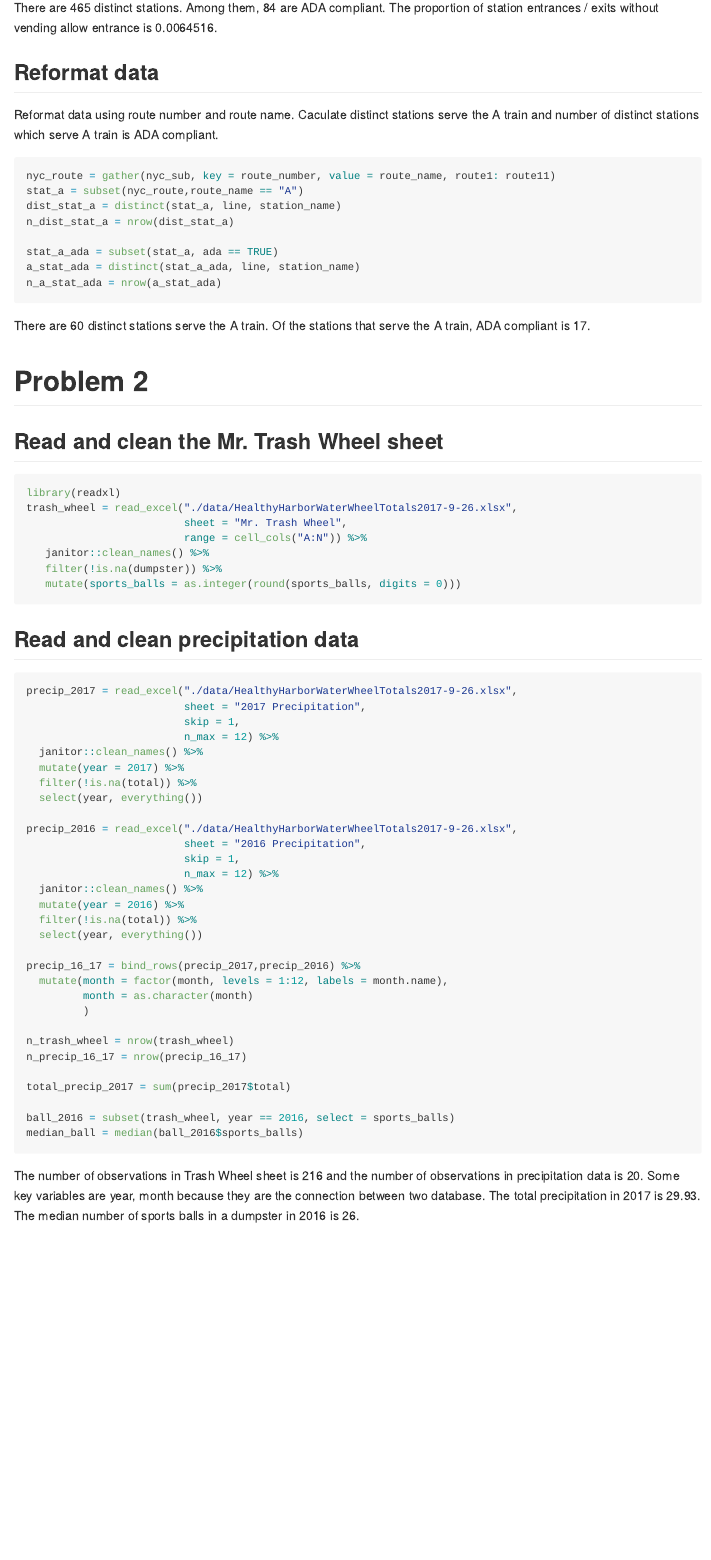
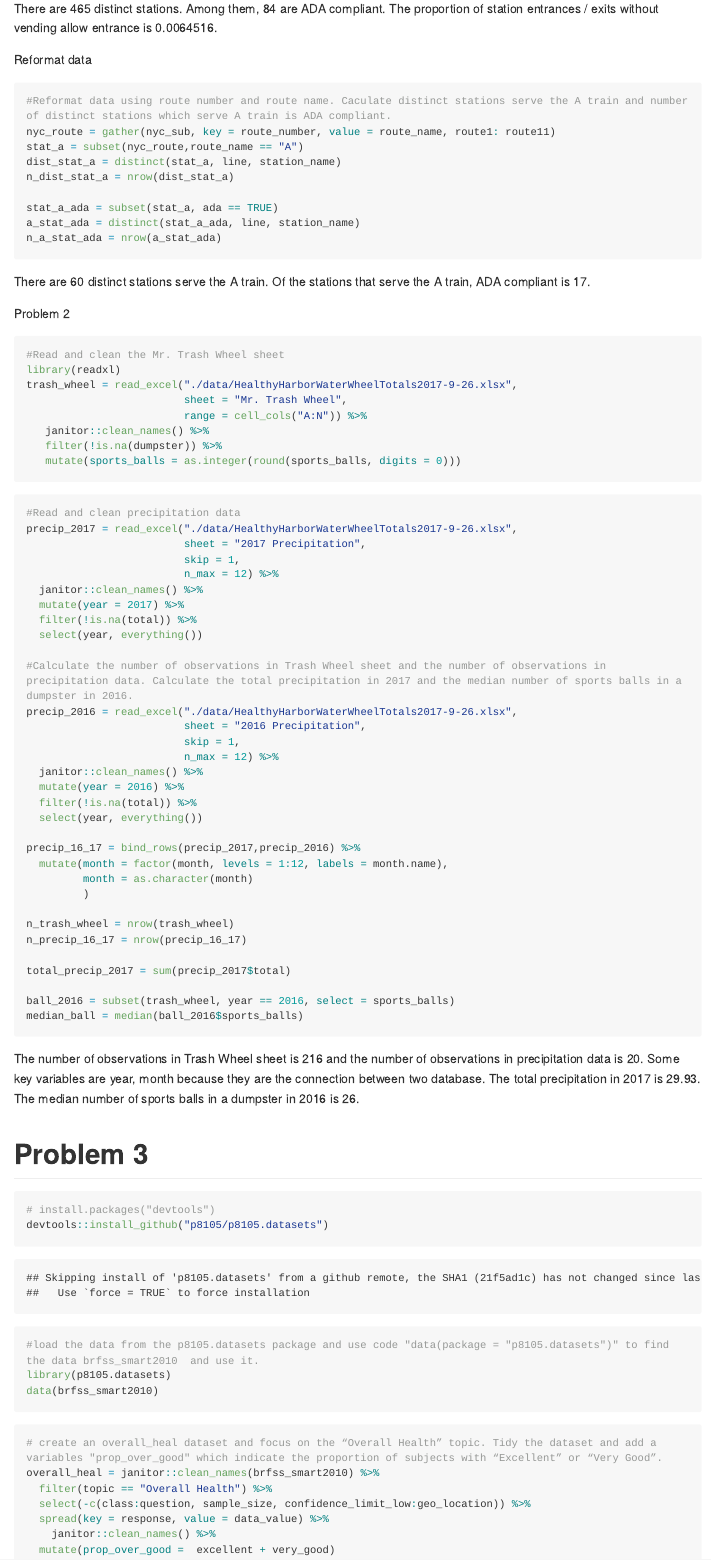
Before and after one commit to regina0213/p8105_hw2_hq2163_hanbo, an R Markdown document (p8105_hw2_hq2163_hanbo.Rmd): the page in a window 1100 px wide, from 1720 px down before the commit and from 1550 px down after it, so that both start at the same text. The pictures show the output file p8105_hw2_hq2163_hanbo.md that the author committed with the source, drawn offline in the style of GitHub; long lines of code are wrapped.

Commit message:
Begin with Problem 3 and make some revision to Problem1 and 2

````diff
--- a/p8105_hw2_hq2163_hanbo.Rmd
+++ b/p8105_hw2_hq2163_hanbo.Rmd
@@ -45,10 +45,10 @@ prop_stat_vend = (n_dist_stat-n_stat_vend)/n_dist_stat
 
 There are `r n_dist_stat` distinct stations. Among them, `r n_stat_ada` are ADA compliant. The proportion of station entrances / exits without vending allow entrance is `r prop_stat_vend`.
 
-##Reformat data
-Reformat data using route number and route name. Caculate distinct stations serve the A train and number of distinct stations which serve A train is ADA compliant.
+Reformat data
 
 ```{r}
+#Reformat data using route number and route name. Caculate distinct stations serve the A train and number of distinct stations which serve A train is ADA compliant.
 nyc_route = gather(nyc_sub, key = route_number, value = route_name, route1: route11)
 stat_a = subset(nyc_route,route_name == "A")
 dist_stat_a = distinct(stat_a, line, station_name)
@@ -61,10 +61,10 @@ n_a_stat_ada = nrow(a_stat_ada)
 
 There are `r n_dist_stat_a` distinct stations serve the A train. Of the stations that serve the A train, ADA compliant is `r n_a_stat_ada`.
 
-#Problem 2
-##Read and clean the Mr. Trash Wheel sheet
+Problem 2
 
 ```{r}
+#Read and clean the Mr. Trash Wheel sheet
 library(readxl)
 trash_wheel = read_excel("./data/HealthyHarborWaterWheelTotals2017-9-26.xlsx",
                          sheet = "Mr. Trash Wheel",
@@ -73,9 +73,9 @@ trash_wheel = read_excel("./data/HealthyHarborWaterWheelTotals2017-9-26.xlsx",
    filter(!is.na(dumpster)) %>%
    mutate(sports_balls = as.integer(round(sports_balls, digits = 0)))
 ```
-##Read and clean precipitation data
 
 ```{r}
+#Read and clean precipitation data
 precip_2017 = read_excel("./data/HealthyHarborWaterWheelTotals2017-9-26.xlsx",
                          sheet = "2017 Precipitation",
                          skip = 1,
@@ -85,6 +85,7 @@ precip_2017 = read_excel("./data/HealthyHarborWaterWheelTotals2017-9-26.xlsx",
   filter(!is.na(total)) %>%
   select(year, everything())
 
+#Calculate the number of observations in Trash Wheel sheet and the number of observations in precipitation data. Calculate the total precipitation in 2017 and the median number of sports balls in a dumpster in 2016.
 precip_2016 = read_excel("./data/HealthyHarborWaterWheelTotals2017-9-26.xlsx",
                          sheet = "2016 Precipitation",
                          skip = 1,
@@ -108,3 +109,26 @@ ball_2016 = subset(trash_wheel, year == 2016, select = sports_balls)
 median_ball = median(ball_2016$sports_balls)
 ```
 The number of observations in Trash Wheel sheet is `r n_trash_wheel` and the number of observations in precipitation data is `r n_precip_16_17`. Some key variables are year, month because they are the connection between two database. The total precipitation in 2017 is `r total_precip_2017`. The median number of sports balls in a dumpster in 2016 is `r median_ball`.
+
+#Problem 3
+
+```{r}
+# install.packages("devtools")
+devtools::install_github("p8105/p8105.datasets")
+```
+
+```{r}
+#load the data from the p8105.datasets package and use code "data(package = "p8105.datasets")" to find the data brfss_smart2010  and use it.
+library(p8105.datasets)
+data(brfss_smart2010)
+```
+
+```{r}
+# create an overall_heal dataset and focus on the “Overall Health” topic. Tidy the dataset and add a variables "prop_over_good" which indicate the proportion of subjects with “Excellent” or “Very Good”.
+overall_heal = janitor::clean_names(brfss_smart2010) %>%
+  filter(topic == "Overall Health") %>%
+  select(-c(class:question, sample_size, confidence_limit_low:geo_location)) %>%
+  spread(key = response, value = data_value) %>%
+    janitor::clean_names() %>%
+  mutate(prop_over_good =  excellent + very_good)
+```
````
Also changed, not shown: README.md, p8105_hw2_hq2163_hanbo.md, p8105_hw2_hq2163_hanbo.Rmd (10 more changed lines).
